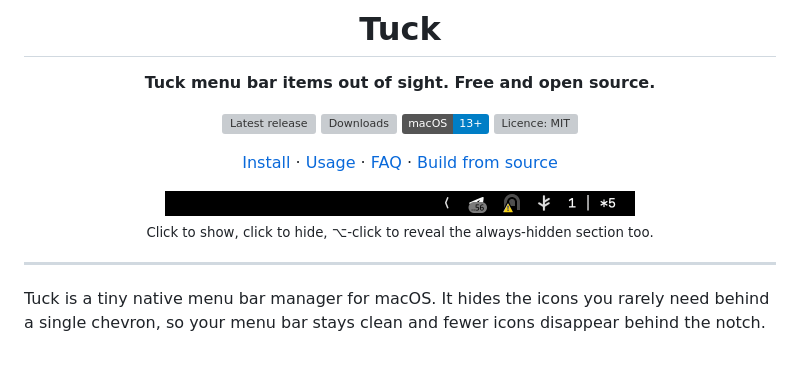
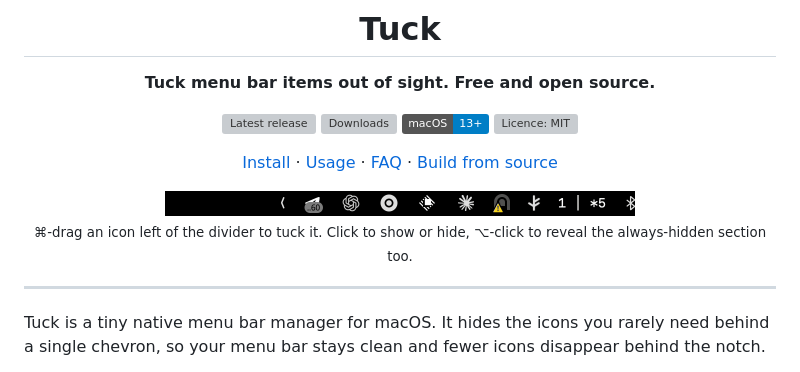
Before and after one commit to din-mukhammed/tuck, a Markdown page: README.md, the part around one of its changes. Rendered like a GitHub page; pictures changed too: docs/media/tuck-demo.gif; badges without logos; grey boxes are pictures that could not be loaded.

Commit message:
README: demo GIF shows ⌘-dragging an icon into the hidden section
Co-Authored-By: Claude Opus 5.5 <noreply@anthropic.com>

```diff
--- a/README.md
+++ b/README.md
@@ -15,5 +15,5 @@
 
-<sub>Click to show, click to hide, ⌥-click to reveal the always-hidden section too.</sub>
+<sub>⌘-drag an icon left of the divider to tuck it. Click to show or hide, ⌥-click to reveal the always-hidden section too.</sub>
 
 </div>
 
```
Also changed, not shown: other parts of README.md (+1 -1 lines).
